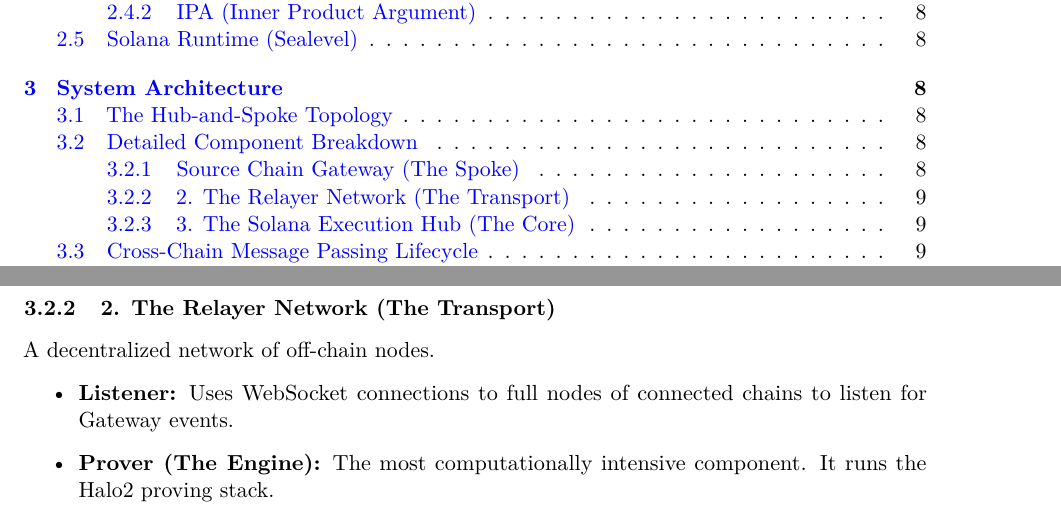
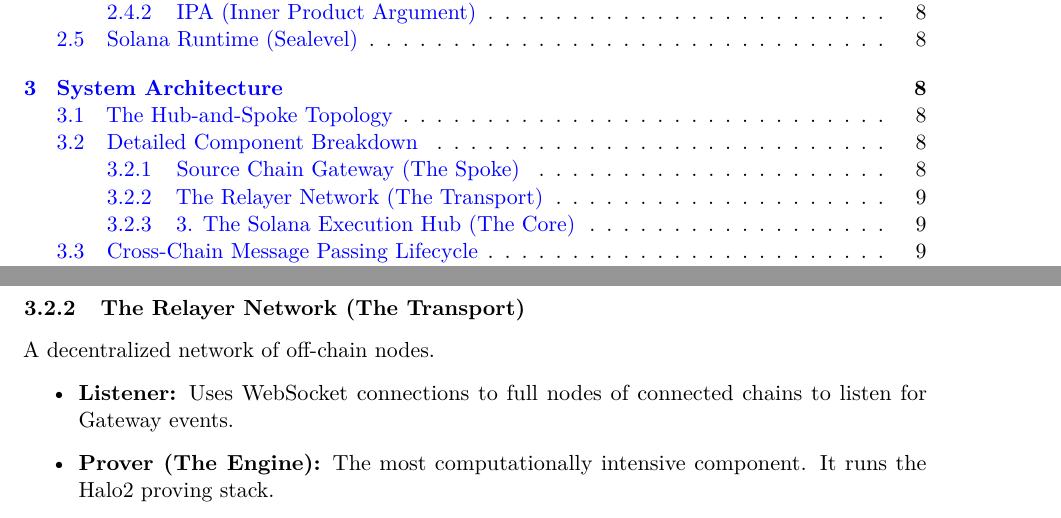
Before and after one commit to MeridianAlgo/Interlink, a LaTeX paper (RESEARCH.tex): two parts of pages 2 and 10 of 18, joined at a grey line, cut so that both start at the same text. Compiled offline with pdfLaTeX.

Commit message:
Finalize RESEARCH.tex: Expand sections, fix formatting, add examples

```diff
--- a/RESEARCH.tex
+++ b/RESEARCH.tex
@@ -262,7 +262,7 @@ Deployed on every supported chain (e.g., Ethereum), the Gateway is a set of smar
 \end{itemize}
 \textbf{Safety Module:} The Gateway includes a "Guardian" role (controlled by the DAO) that can pause the contract in the event of a detected anomaly, providing an emergency circuit breaker.
 
-\subsubsection{2. The Relayer Network (The Transport)}
+\subsubsection{The Relayer Network (The Transport)}
 A decentralized network of off-chain nodes.
 \begin{itemize}
     \item \textbf{Listener:} Uses WebSocket connections to full nodes of connected chains to listen for Gateway events.
```
